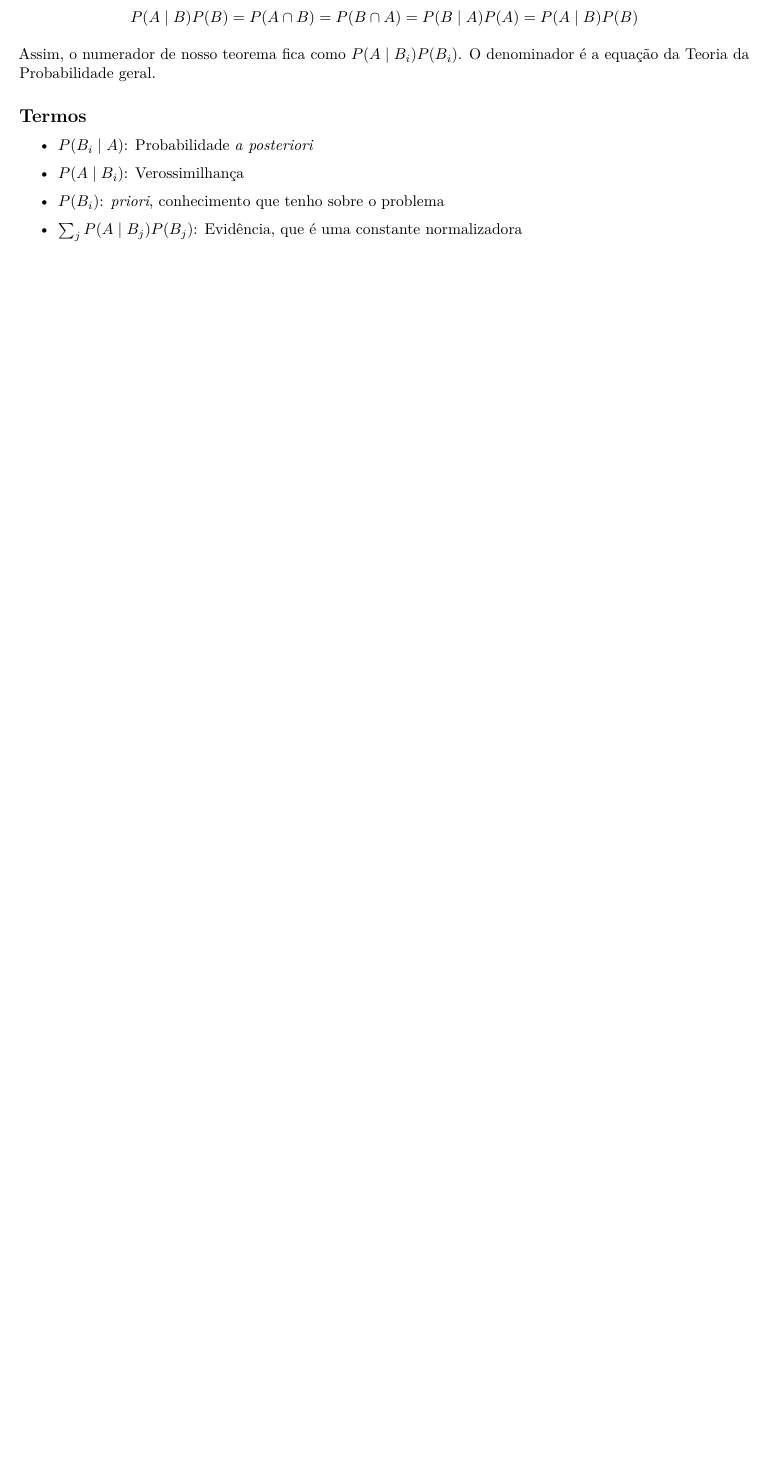
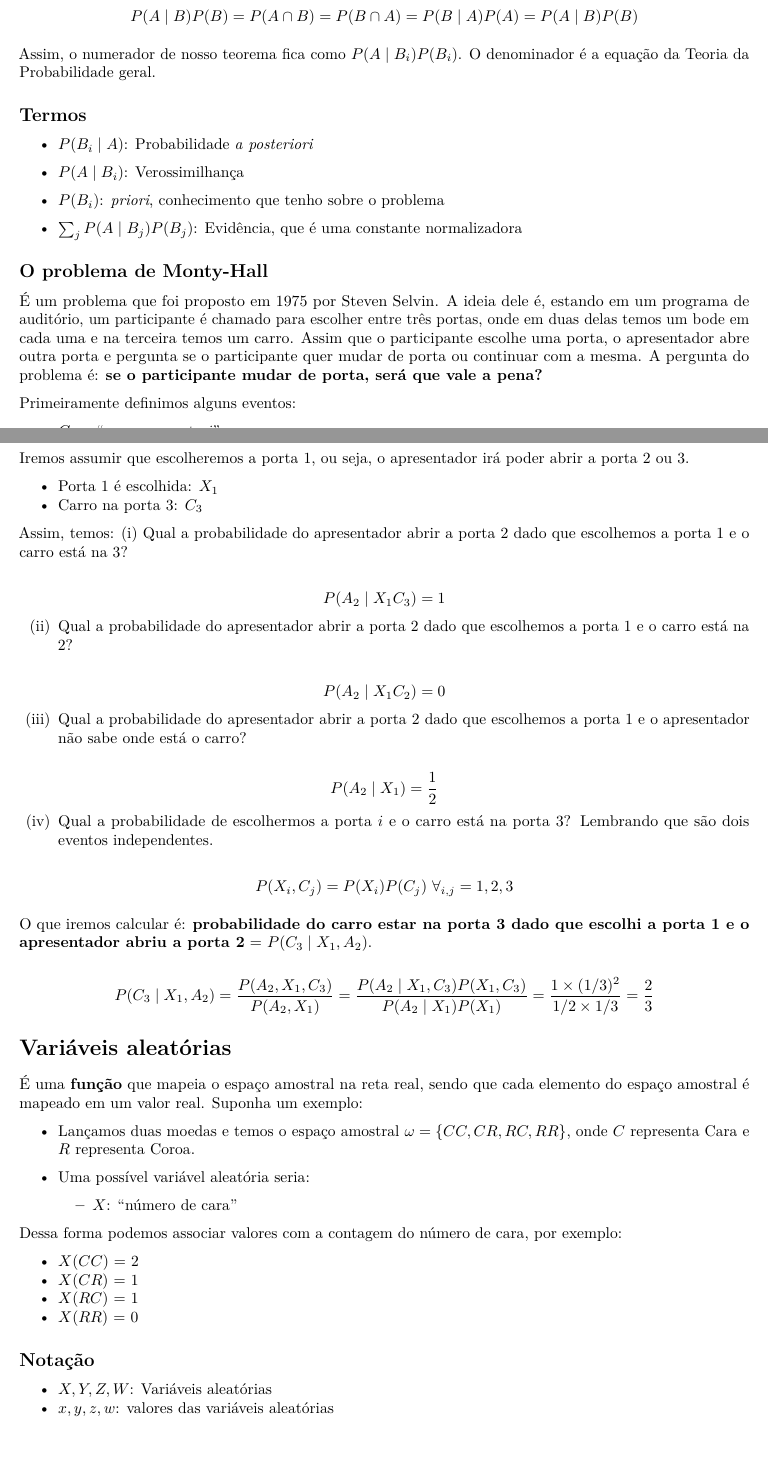
Before and after one commit to dcardosos/ICMC_DS_R, an R Markdown document (probabilidadades.Rmd): part of page 4 of 6 before the commit and two parts of pages 4 and 5 of 8 after it, the two joined at a grey line, cut so that both start at the same text, the shorter picture padded with empty space. Rendered offline with R 4.5, knitr and Pandoc, then LaTeX, with nearby package versions.

Commit message:
em construção, parte de variáveis aleatórias

```diff
--- a/probabilidadades.Rmd
+++ b/probabilidadades.Rmd
@@ -232,3 +232,8 @@ Assim, o numerador de nosso teorema fica como $P(A \mid B_i) P(B_i)$. O denomina
 
 
 
+## O problema de Monty-Hall
+
+É um problema que foi proposto em 1975 por Steven Selvin. A ideia dele é, estando em um programa de auditório, um participante é chamado para escolher entre três portas, onde em duas delas temos um bode em cada uma e na terceira temos um carro. Assim que o participante escolhe uma porta, o apresentador abre outra porta e pergunta se o participante quer mudar de porta ou continuar com a mesma. A pergunta do problema é: **se o participante mudar de porta, será que vale a pena?**
+
+Primeiramente definimos alguns eventos:
@@ -234,0 +243,60 @@ Assim, o numerador de nosso teorema fica como $P(A \mid B_i) P(B_i)$. O denomina
+- $A_i$ = "abre a porta $i$"
+
+Iremos assumir que escolheremos a porta 1, ou seja, o apresentador irá poder abrir a porta 2 ou 3.
+
+- Porta 1 é escolhida: $X_1$
+- Carro na porta 3: $C_3$
+
+Assim, temos:
+(i) Qual a probabilidade do apresentador abrir a porta 2 dado que escolhemos a porta 1 e o carro está na 3?
+
+$$
+P(A_2 \mid X_1 C_3) = 1
+$$
+
+(ii) Qual a probabilidade do apresentador abrir a porta 2 dado que escolhemos a porta 1 e o carro está na 2?
+
+$$
+P(A_2 \mid X_1 C_2) = 0
+$$
+
+(iii) Qual a probabilidade do apresentador abrir a porta 2 dado que escolhemos a porta 1 e o apresentador não sabe onde está o carro?
+
+$$
+P(A_2 \mid X_1) = \frac{1}{2}
+$$
+
+(iv) Qual a probabilidade de escolhermos a porta $i$ e o carro está na porta $3$? Lembrando que são dois eventos independentes.
+
+$$
+P(X_i, C_j) = P(X_i) P(C_j)\ \forall_{i,j} = 1, 2, 3
+$$
+
+O que iremos calcular é: **probabilidade do carro estar na porta 3 dado que escolhi a porta 1 e o apresentador abriu a porta 2** = $P(C_3 \mid X_1, A_2)$.
+
+$$
+P(C_3 \mid X_1, A_2) = \frac{P(A_2, X_1, C_3)}{P(A_2, X_1)} = \frac{P(A_2 \mid X_1, C_3) P(X_1, C_3)}{P(A_2 \mid X_1) P(X_1)} = \frac{1 \times (1/3)^2}{1/2 \times 1/3} = \frac{2}{3}
+$$
+
+
+# Variáveis aleatórias
+
+É uma **função** que mapeia o espaço amostral na reta real, sendo que cada elemento do espaço amostral é mapeado em um valor real. Suponha um exemplo:
+
+- Lançamos duas moedas e temos o espaço amostral $\omega = \{CC, CR, RC, RR\}$, onde $C$ representa Cara e $R$ representa Coroa.
+
+- Uma possível variável aleatória seria:
+  - $X$: "número de cara"
+
+Dessa forma podemos associar valores com a contagem do número de cara, por exemplo:
+
+- $X(CC)$ = 2
+- $X(CR)$ = 1
+- $X(RC)$ = 1
+- $X(RR)$ = 0
+
+
+## Notação
+
+- $X, Y, Z, W$: Variáveis aleatórias
+- $x, y, z, w$: valores das variáveis aleatórias
```
Also changed, not shown: probabilidadades.pdf (deleted), probabilidadades.Rmd (35 more changed lines).
